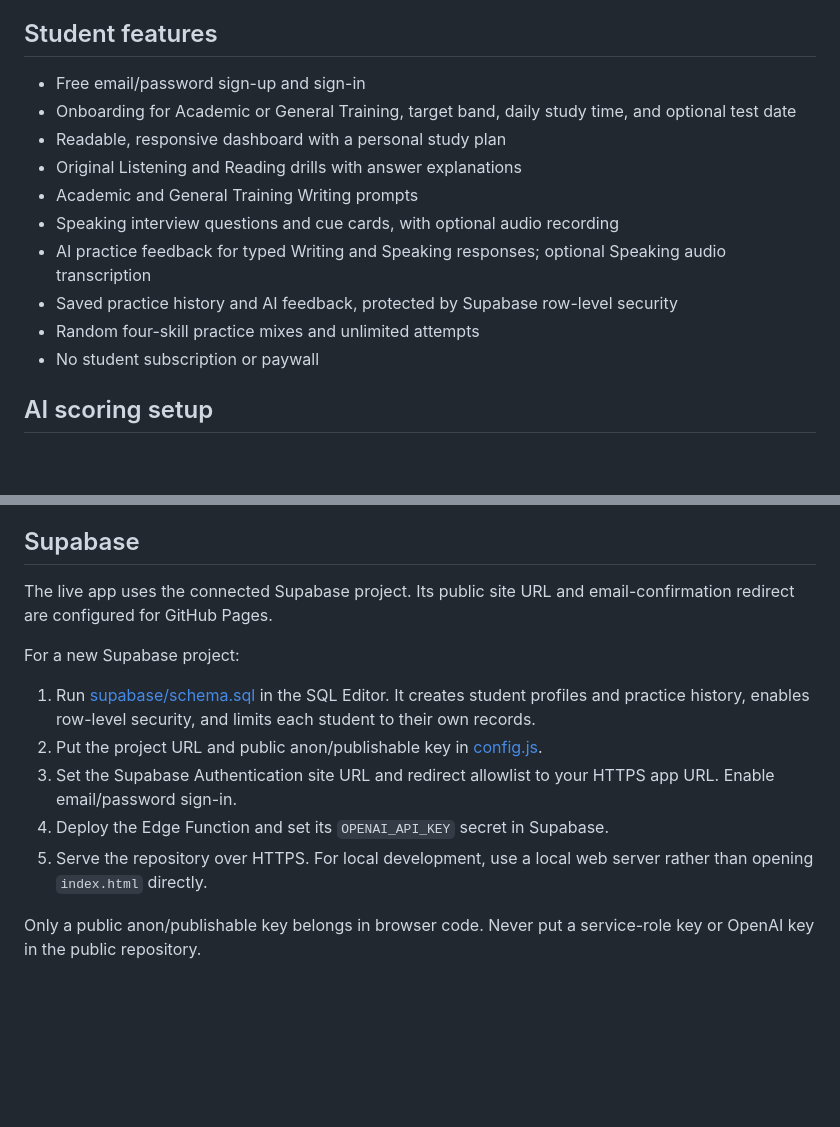
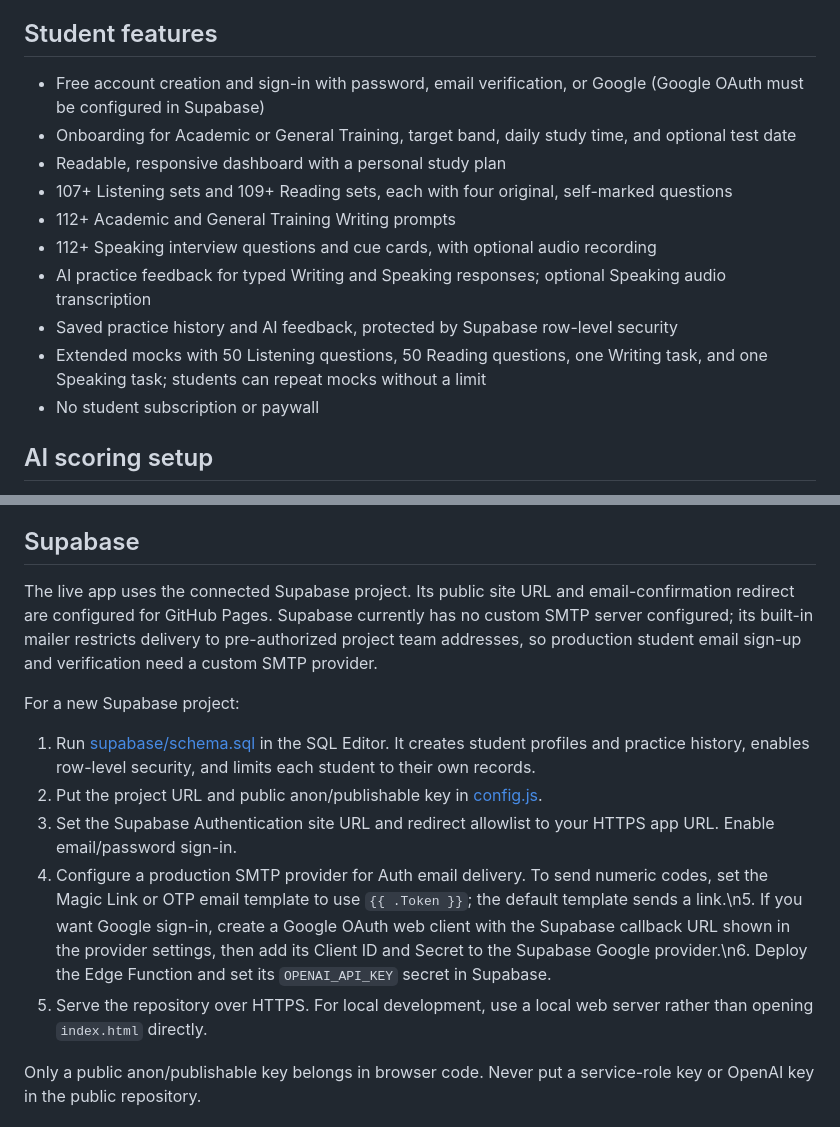
Before and after one commit to careerkrypton-jpg/krypton-ielts-practice, a Markdown page: README.md, 2 parts joined by grey strips. GitHub-like rendering; blank space fills up the shorter version.

Commit message:
Document expanded practice bank and auth setup requirements

```diff
--- a/README.md
+++ b/README.md
@@ -6,15 +6,15 @@ Krypton IELTS Practice is the independent practice web app for Kathmandu Krypton
 
 ## Student features
 
-- Free email/password sign-up and sign-in
+- Free account creation and sign-in with password, email verification, or Google (Google OAuth must be configured in Supabase)
 - Onboarding for Academic or General Training, target band, daily study time, and optional test date
 - Readable, responsive dashboard with a personal study plan
-- Original Listening and Reading drills with answer explanations
-- Academic and General Training Writing prompts
-- Speaking interview questions and cue cards, with optional audio recording
+- 107+ Listening sets and 109+ Reading sets, each with four original, self-marked questions
+- 112+ Academic and General Training Writing prompts
+- 112+ Speaking interview questions and cue cards, with optional audio recording
 - AI practice feedback for typed Writing and Speaking responses; optional Speaking audio transcription
 - Saved practice history and AI feedback, protected by Supabase row-level security
-- Random four-skill practice mixes and unlimited attempts
+- Extended mocks with 50 Listening questions, 50 Reading questions, one Writing task, and one Speaking task; students can repeat mocks without a limit
 - No student subscription or paywall
 
 ## AI scoring setup
@@ -25,15 +25,15 @@ OpenAI usage can incur API charges. This does not add a subscription or charge t
 
 ## Supabase
 
-The live app uses the connected Supabase project. Its public site URL and email-confirmation redirect are configured for GitHub Pages.
+The live app uses the connected Supabase project. Its public site URL and email-confirmation redirect are configured for GitHub Pages. Supabase currently has no custom SMTP server configured; its built-in mailer restricts delivery to pre-authorized project team addresses, so production student email sign-up and verification need a custom SMTP provider.
 
 For a new Supabase project:
 
 1. Run [supabase/schema.sql](supabase/schema.sql) in the SQL Editor. It creates student profiles and practice history, enables row-level security, and limits each student to their own records.
 2. Put the project URL and public anon/publishable key in [config.js](config.js).
 3. Set the Supabase Authentication site URL and redirect allowlist to your HTTPS app URL. Enable email/password sign-in.
-4. Deploy the Edge Function and set its `OPENAI_API_KEY` secret in Supabase.
-5. Serve the repository over HTTPS. For local development, use a local web server rather than opening `index.html` directly.
+4. Configure a production SMTP provider for Auth email delivery. To send numeric codes, set the Magic Link or OTP email template to use `{{ .Token }}`; the default template sends a link.\n5. If you want Google sign-in, create a Google OAuth web client with the Supabase callback URL shown in the provider settings, then add its Client ID and Secret to the Supabase Google provider.\n6. Deploy the Edge Function and set its `OPENAI_API_KEY` secret in Supabase.
+7. Serve the repository over HTTPS. For local development, use a local web server rather than opening `index.html` directly.
 
 Only a public anon/publishable key belongs in browser code. Never put a service-role key or OpenAI key in the public repository.
 
```
